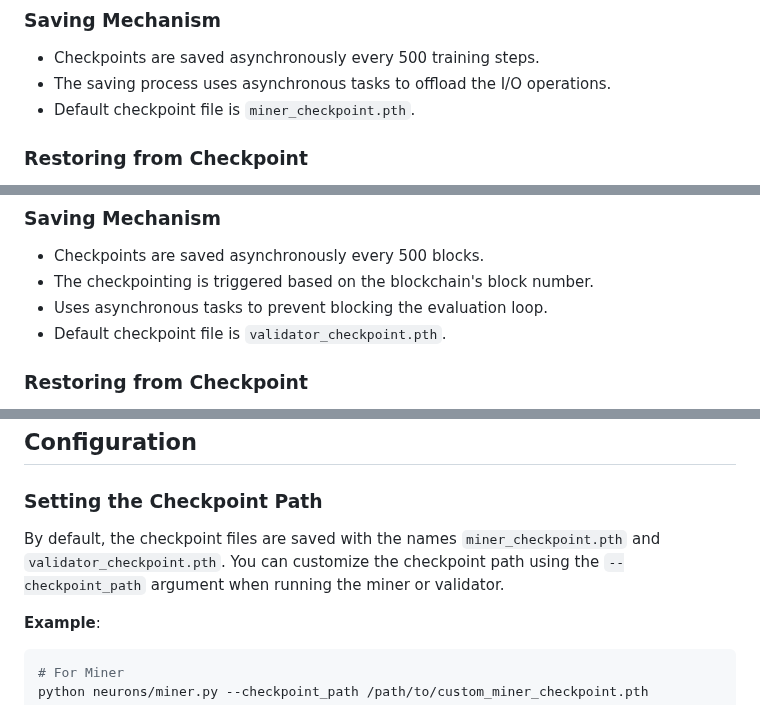
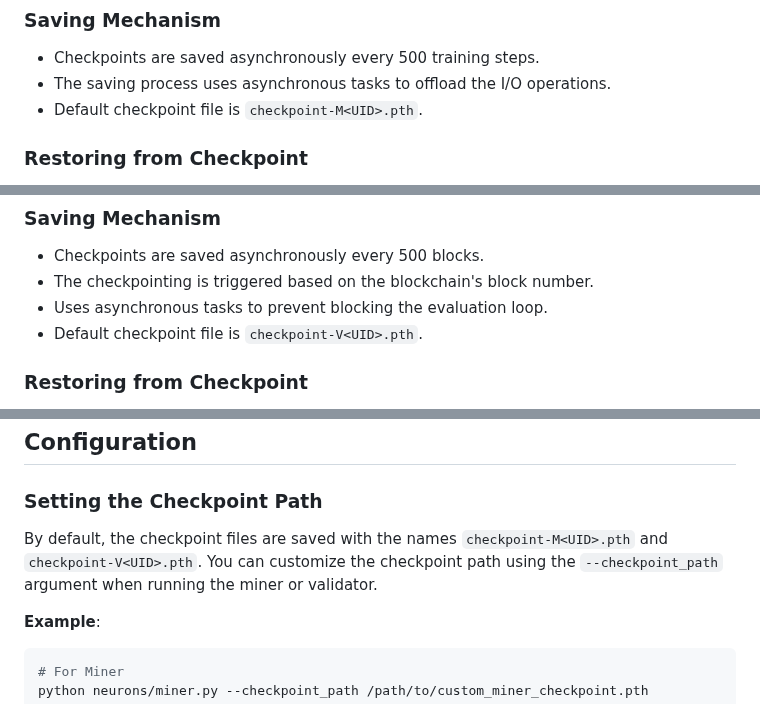
Before and after one commit to tplr-ai/templar, a Markdown page: docs/checkpointing.md, 3 parts joined by grey strips. Rendered like a GitHub page.

Commit message:
Change defaults in docs

```diff
--- a/docs/checkpointing.md
+++ b/docs/checkpointing.md
@@ -34,7 +34,7 @@ Both miners and validators utilize asynchronous checkpoint saving to prevent blo
 
 - Checkpoints are saved asynchronously every 500 training steps.
 - The saving process uses asynchronous tasks to offload the I/O operations.
-- Default checkpoint file is `miner_checkpoint.pth`.
+- Default checkpoint file is `checkpoint-M<UID>.pth`.
 
 ### Restoring from Checkpoint
 
@@ -57,7 +57,7 @@ Both miners and validators utilize asynchronous checkpoint saving to prevent blo
 - Checkpoints are saved asynchronously every 500 blocks.
 - The checkpointing is triggered based on the blockchain's block number.
 - Uses asynchronous tasks to prevent blocking the evaluation loop.
-- Default checkpoint file is `validator_checkpoint.pth`.
+- Default checkpoint file is `checkpoint-V<UID>.pth`.
 
 ### Restoring from Checkpoint
 
@@ -79,7 +79,7 @@ Both miners and validators utilize asynchronous checkpoint saving to prevent blo
 
 ### Setting the Checkpoint Path
 
-By default, the checkpoint files are saved with the names `miner_checkpoint.pth` and `validator_checkpoint.pth`. You can customize the checkpoint path using the `--checkpoint_path` argument when running the miner or validator.
+By default, the checkpoint files are saved with the names `checkpoint-M<UID>.pth` and `checkpoint-V<UID>.pth`. You can customize the checkpoint path using the `--checkpoint_path` argument when running the miner or validator.
 
 **Example**:
 
```
